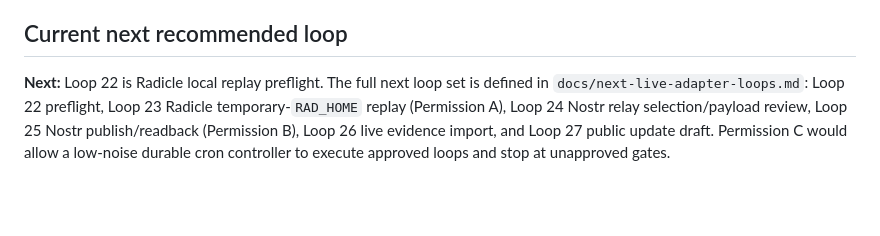
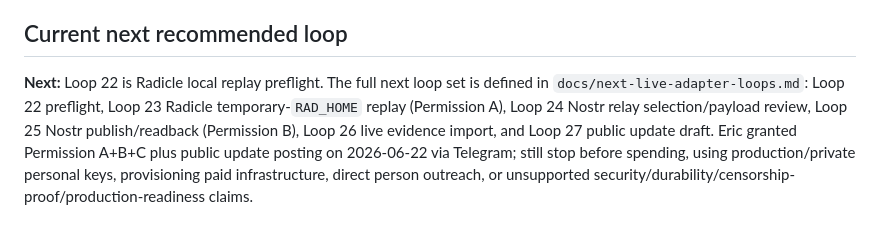
Before and after one commit to redclawanon-rgb/decentralized-forge, a Markdown page: .hermes/context.md, the part around the change. Drawn GitHub-style; blank space fills up the shorter version.

```diff
--- a/.hermes/context.md
+++ b/.hermes/context.md
@@ -190,4 +190,4 @@ Loop 20 outputs:
 
 ## Current next recommended loop
 
-**Next:** Loop 22 is Radicle local replay preflight. The full next loop set is defined in `docs/next-live-adapter-loops.md`: Loop 22 preflight, Loop 23 Radicle temporary-`RAD_HOME` replay (Permission A), Loop 24 Nostr relay selection/payload review, Loop 25 Nostr publish/readback (Permission B), Loop 26 live evidence import, and Loop 27 public update draft. Permission C would allow a low-noise durable cron controller to execute approved loops and stop at unapproved gates.
+**Next:** Loop 22 is Radicle local replay preflight. The full next loop set is defined in `docs/next-live-adapter-loops.md`: Loop 22 preflight, Loop 23 Radicle temporary-`RAD_HOME` replay (Permission A), Loop 24 Nostr relay selection/payload review, Loop 25 Nostr publish/readback (Permission B), Loop 26 live evidence import, and Loop 27 public update draft. Eric granted Permission A+B+C plus public update posting on 2026-06-22 via Telegram; still stop before spending, using production/private personal keys, provisioning paid infrastructure, direct person outreach, or unsupported security/durability/censorship-proof/production-readiness claims.
```
Also changed, not shown: STATUS.md (+1 -1 lines), docs/next-live-adapter-loops.md (+2 -0 lines).
